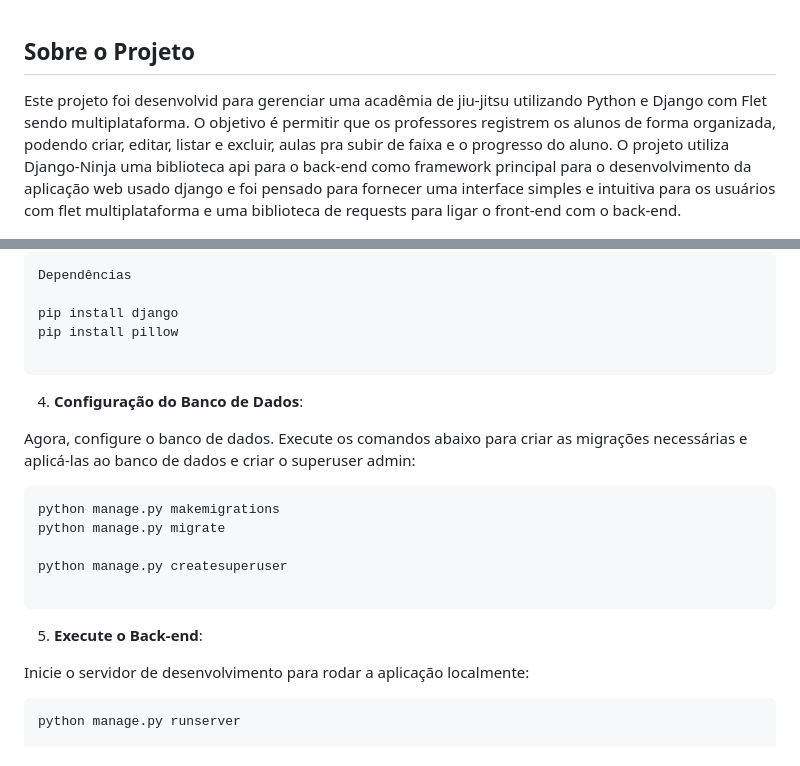
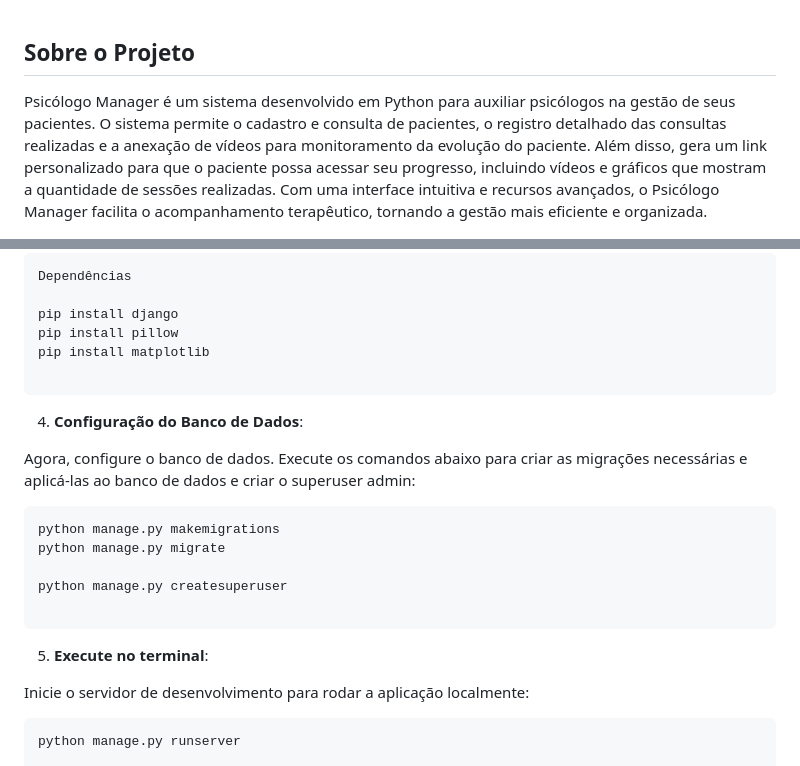
Before and after one commit to yMiguelzin/psicologo-manager-python, a Markdown page: README.md, 2 parts joined by grey strips. GitHub-like rendering.

````diff
--- a/README.md
+++ b/README.md
@@ -26,7 +26,7 @@
 
 ## Sobre o Projeto
 
-Este projeto foi desenvolvid para gerenciar uma acadêmia de jiu-jitsu utilizando Python e Django com Flet sendo multiplataforma. O objetivo é permitir que os professores registrem os alunos de forma organizada, podendo criar, editar, listar e excluir, aulas pra subir de faixa e o progresso do aluno. O projeto utiliza Django-Ninja uma biblioteca api para o back-end como framework principal para o desenvolvimento da aplicação web usado django e foi pensado para fornecer uma interface simples e intuitiva para os usuários com flet multiplataforma e uma biblioteca de requests para ligar o front-end com o back-end.
+Psicólogo Manager é um sistema desenvolvido em Python para auxiliar psicólogos na gestão de seus pacientes. O sistema permite o cadastro e consulta de pacientes, o registro detalhado das consultas realizadas e a anexação de vídeos para monitoramento da evolução do paciente. Além disso, gera um link personalizado para que o paciente possa acessar seu progresso, incluindo vídeos e gráficos que mostram a quantidade de sessões realizadas. Com uma interface intuitiva e recursos avançados, o Psicólogo Manager facilita o acompanhamento terapêutico, tornando a gestão mais eficiente e organizada.
 
 <p align="center">
   <img src="pacientes.png" alt="Imagem 1">
@@ -102,6 +102,7 @@ Após a criação do venv vamos ativa-lo:
 
   pip install django
   pip install pillow
+  pip install matplotlib
 
   ```
 
@@ -116,7 +117,7 @@ Após a criação do venv vamos ativa-lo:
   python manage.py createsuperuser
 
   ```
-5. **Execute o Back-end**:
+5. **Execute no terminal**:
 
   Inicie o servidor de desenvolvimento para rodar a aplicação localmente:
 
````
